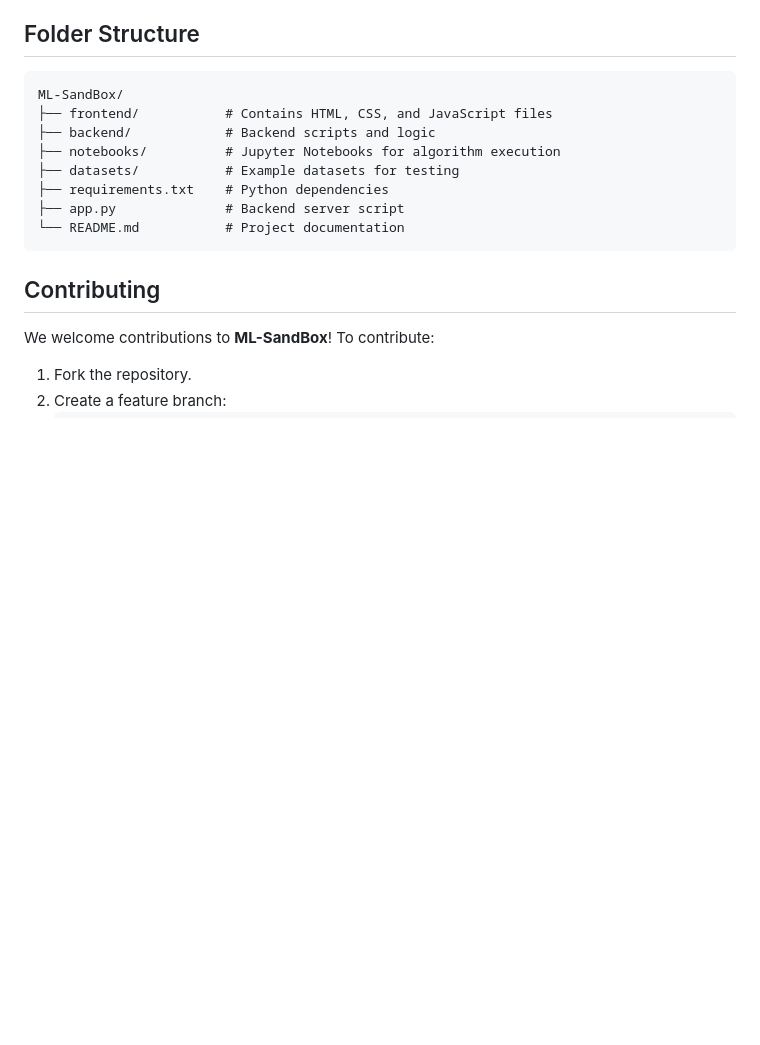
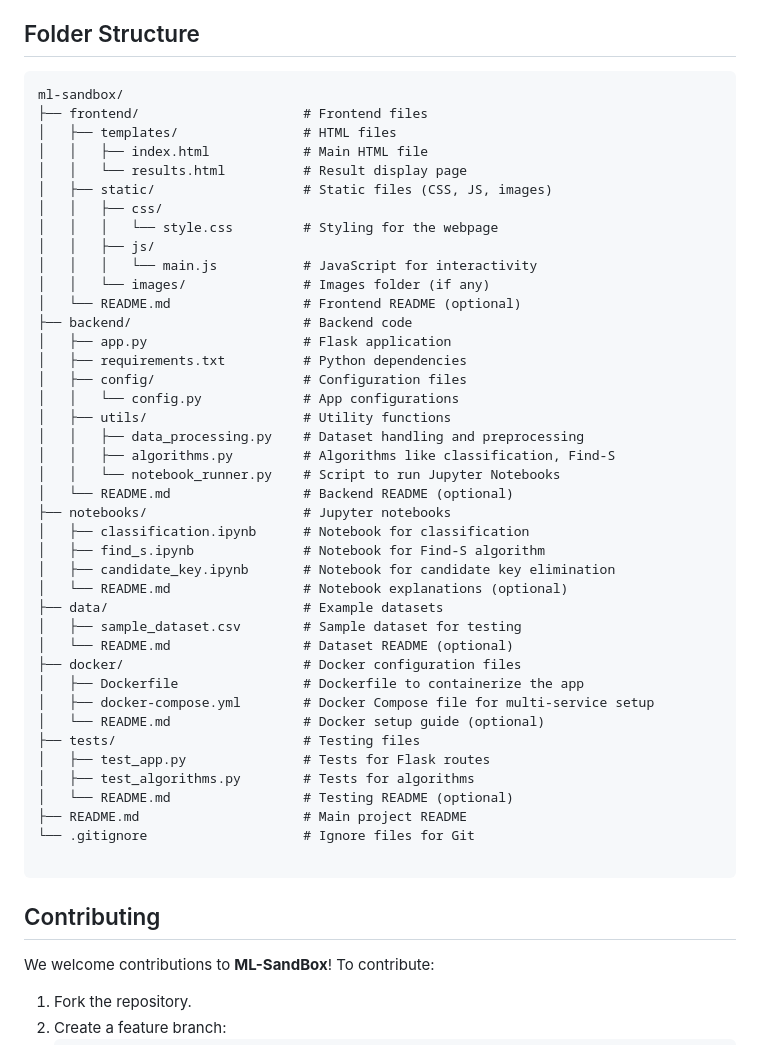
Before and after one commit to Hritikraj8804/ML-Sandbox, a Markdown page: README.md, the part around the change. Drawn GitHub-style; blank space fills up the shorter version.

````diff
--- a/README.md
+++ b/README.md
@@ -75,14 +75,47 @@
 ## Folder Structure
 
 ```
-ML-SandBox/
-├── frontend/           # Contains HTML, CSS, and JavaScript files
-├── backend/            # Backend scripts and logic
-├── notebooks/          # Jupyter Notebooks for algorithm execution
-├── datasets/           # Example datasets for testing
-├── requirements.txt    # Python dependencies
-├── app.py              # Backend server script
-└── README.md           # Project documentation
+ml-sandbox/
+├── frontend/                     # Frontend files
+│   ├── templates/                # HTML files
+│   │   ├── index.html            # Main HTML file
+│   │   └── results.html          # Result display page
+│   ├── static/                   # Static files (CSS, JS, images)
+│   │   ├── css/
+│   │   │   └── style.css         # Styling for the webpage
+│   │   ├── js/
+│   │   │   └── main.js           # JavaScript for interactivity
+│   │   └── images/               # Images folder (if any)
+│   └── README.md                 # Frontend README (optional)
+├── backend/                      # Backend code
+│   ├── app.py                    # Flask application
+│   ├── requirements.txt          # Python dependencies
+│   ├── config/                   # Configuration files
+│   │   └── config.py             # App configurations
+│   ├── utils/                    # Utility functions
+│   │   ├── data_processing.py    # Dataset handling and preprocessing
+│   │   ├── algorithms.py         # Algorithms like classification, Find-S
+│   │   └── notebook_runner.py    # Script to run Jupyter Notebooks
+│   └── README.md                 # Backend README (optional)
+├── notebooks/                    # Jupyter notebooks
+│   ├── classification.ipynb      # Notebook for classification
+│   ├── find_s.ipynb              # Notebook for Find-S algorithm
+│   ├── candidate_key.ipynb       # Notebook for candidate key elimination
+│   └── README.md                 # Notebook explanations (optional)
+├── data/                         # Example datasets
+│   ├── sample_dataset.csv        # Sample dataset for testing
+│   └── README.md                 # Dataset README (optional)
+├── docker/                       # Docker configuration files
+│   ├── Dockerfile                # Dockerfile to containerize the app
+│   ├── docker-compose.yml        # Docker Compose file for multi-service setup
+│   └── README.md                 # Docker setup guide (optional)
+├── tests/                        # Testing files
+│   ├── test_app.py               # Tests for Flask routes
+│   ├── test_algorithms.py        # Tests for algorithms
+│   └── README.md                 # Testing README (optional)
+├── README.md                     # Main project README
+└── .gitignore                    # Ignore files for Git
+
 ```
 
 ## Contributing
````
